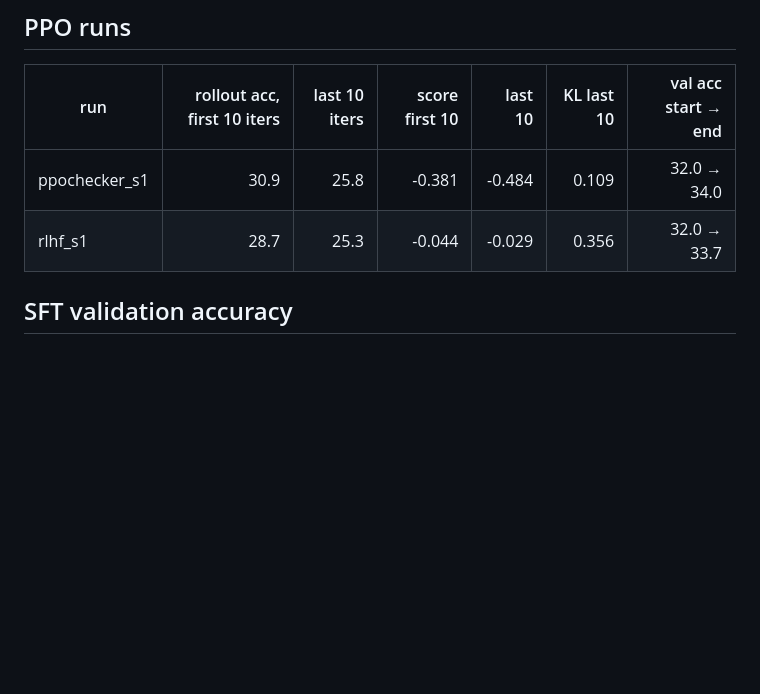
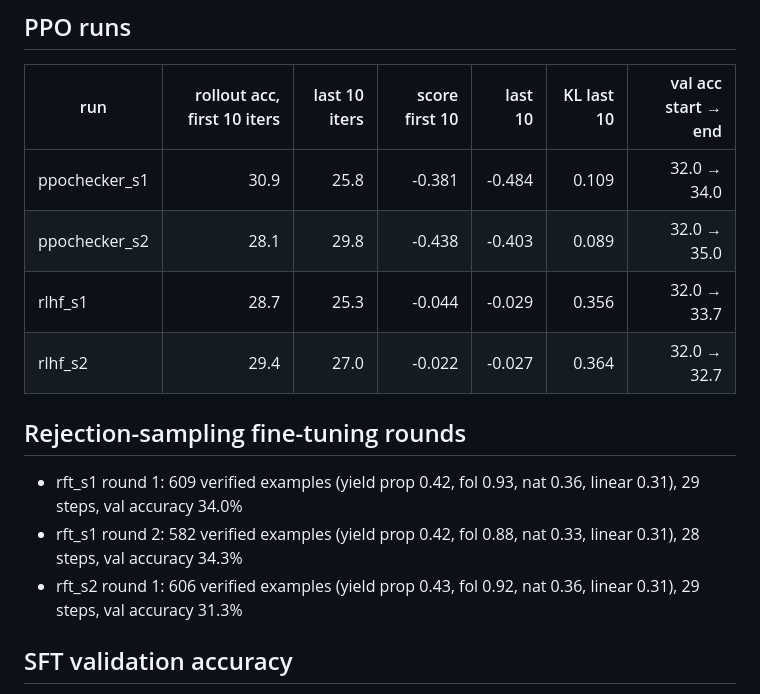
Before and after one commit to rbahl1/nanogpt, a Markdown page: results/summary.md, the part around the change. GitHub-like rendering; blank space fills up the shorter version.

Commit message:
Results: RFT and more-SFT seed 1, RLHF seed 2
Co-Authored-By: Claude Opus 5.5 <noreply@anthropic.com>
Claude-Session: https://claude.ai/code/session_017TR9YKTxtuFcZfNA9QKK9n

```diff
--- a/results/summary.md
+++ b/results/summary.md
@@ -16,7 +16,15 @@
 | run | rollout acc, first 10 iters | last 10 iters | score first 10 | last 10 | KL last 10 | val acc start → end |
 |---|--:|--:|--:|--:|--:|--:|
 | ppochecker_s1 | 30.9 | 25.8 | -0.381 | -0.484 | 0.109 | 32.0 → 34.0 |
+| ppochecker_s2 | 28.1 | 29.8 | -0.438 | -0.403 | 0.089 | 32.0 → 35.0 |
 | rlhf_s1 | 28.7 | 25.3 | -0.044 | -0.029 | 0.356 | 32.0 → 33.7 |
+| rlhf_s2 | 29.4 | 27.0 | -0.022 | -0.027 | 0.364 | 32.0 → 32.7 |
+
+## Rejection-sampling fine-tuning rounds
+
+- rft_s1 round 1: 609 verified examples (yield prop 0.42, fol 0.93, nat 0.36, linear 0.31), 29 steps, val accuracy 34.0%
+- rft_s1 round 2: 582 verified examples (yield prop 0.42, fol 0.88, nat 0.33, linear 0.31), 28 steps, val accuracy 34.3%
+- rft_s2 round 1: 606 verified examples (yield prop 0.43, fol 0.92, nat 0.36, linear 0.31), 29 steps, val accuracy 31.3%
 
 ## SFT validation accuracy
 
```
Also changed, not shown: results/fig_ppo.png, 10 other files.
